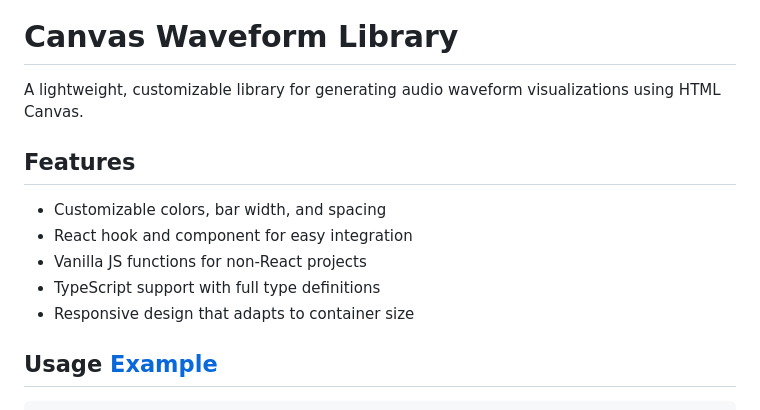
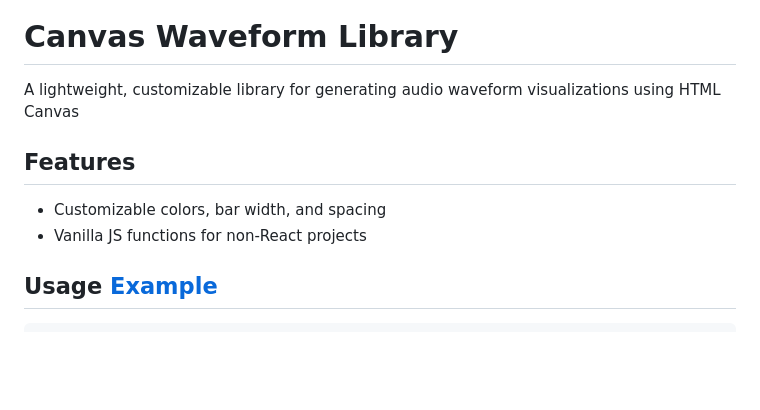
Before and after one commit to lmangani/canwave, a Markdown page: README.md, the part around the change. Rendered like a GitHub page; blank space fills up the shorter version.

```diff
--- a/README.md
+++ b/README.md
@@ -2,15 +2,12 @@
 
 # Canvas Waveform Library
 
-A lightweight, customizable library for generating audio waveform visualizations using HTML Canvas.
+A lightweight, customizable library for generating audio waveform visualizations using HTML Canvas
 
 ## Features
 
 - Customizable colors, bar width, and spacing
-- React hook and component for easy integration
 - Vanilla JS functions for non-React projects
-- TypeScript support with full type definitions
-- Responsive design that adapts to container size
 
 ## Usage [Example](example.html)
 
```
